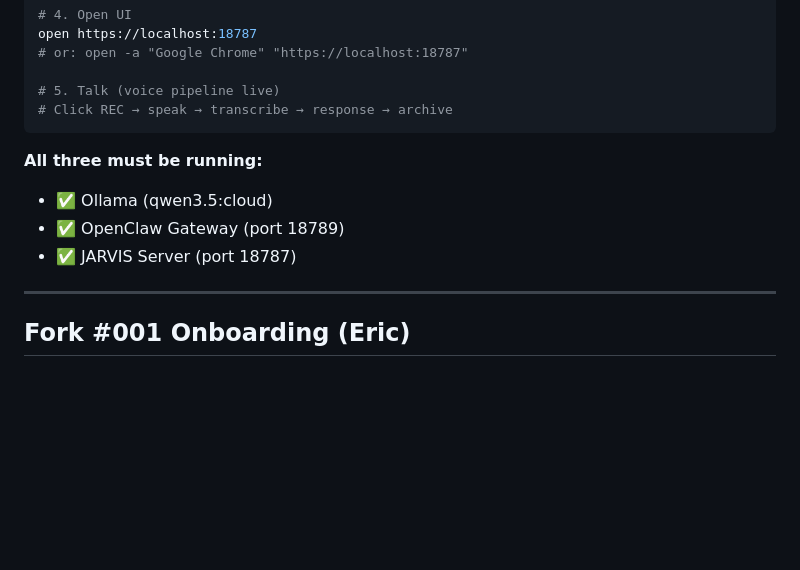
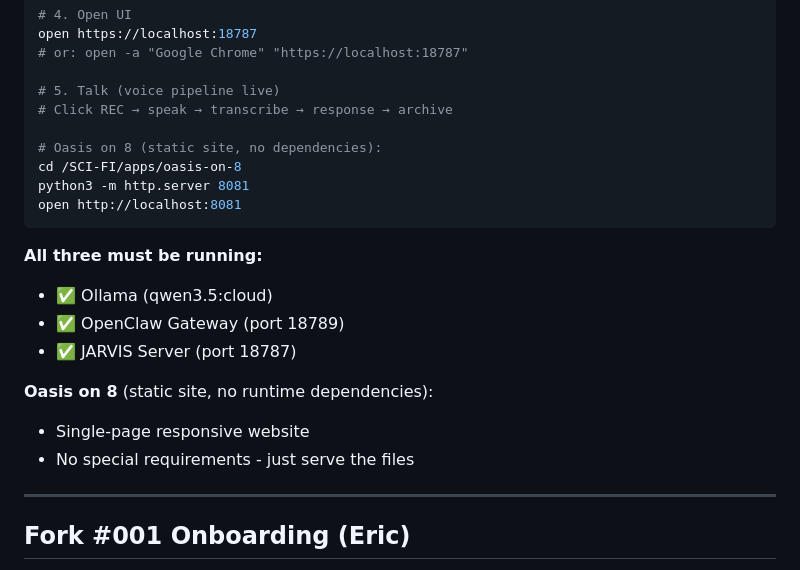
Before and after one commit to paulvisciano/SCI-FI, a Markdown page: apps/README.md, the part around one of its changes. Rendered like a GitHub page; blank space fills up the shorter version.

````diff
--- a/apps/README.md
+++ b/apps/README.md
@@ -119,12 +153,21 @@ open https://localhost:18787
 
 # 5. Talk (voice pipeline live)
 # Click REC → speak → transcribe → response → archive
+
+# Oasis on 8 (static site, no dependencies):
+cd /SCI-FI/apps/oasis-on-8
+python3 -m http.server 8081
+open http://localhost:8081
 ```
 
 **All three must be running:**
 - ✅ Ollama (qwen3.5:cloud)
 - ✅ OpenClaw Gateway (port 18789)
 - ✅ JARVIS Server (port 18787)
+
+**Oasis on 8** (static site, no runtime dependencies):
+- Single-page responsive website
+- No special requirements - just serve the files
 
 ---
 
````
Also changed, not shown: other parts of apps/README.md (+53 -1 lines).
